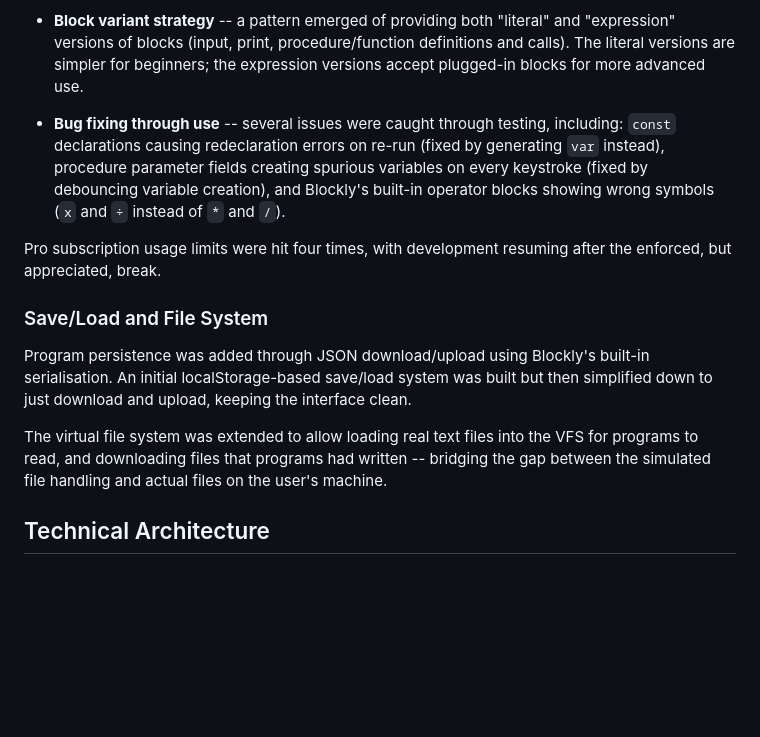
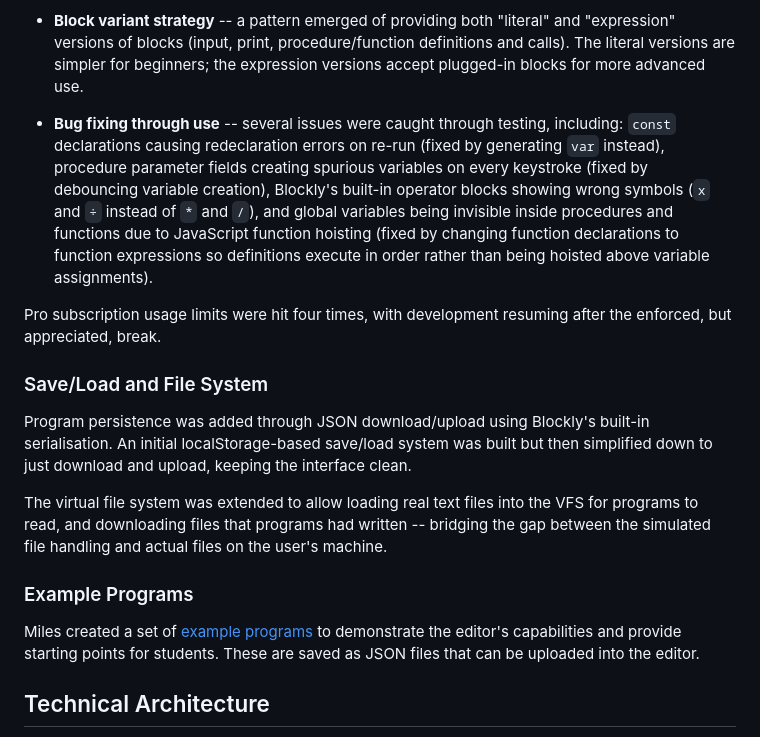
Before and after one commit to milesberry/ocrerl, a Markdown page: colophon.md, the part around the change. Rendered like a GitHub page; blank space fills up the shorter version.

Commit message:
Update colophon with scoping fix details and example programs section
Co-Authored-By: Claude Opus 4.6 <noreply@anthropic.com>

```diff
--- a/colophon.md
+++ b/colophon.md
@@ -28,7 +28,7 @@ The bulk of the development time was spent on iterative refinement, driven by th
 
 - **Block variant strategy** -- a pattern emerged of providing both "literal" and "expression" versions of blocks (input, print, procedure/function definitions and calls). The literal versions are simpler for beginners; the expression versions accept plugged-in blocks for more advanced use.
 
-- **Bug fixing through use** -- several issues were caught through testing, including: `const` declarations causing redeclaration errors on re-run (fixed by generating `var` instead), procedure parameter fields creating spurious variables on every keystroke (fixed by debouncing variable creation), and Blockly's built-in operator blocks showing wrong symbols (`x` and `÷` instead of `*` and `/`).
+- **Bug fixing through use** -- several issues were caught through testing, including: `const` declarations causing redeclaration errors on re-run (fixed by generating `var` instead), procedure parameter fields creating spurious variables on every keystroke (fixed by debouncing variable creation), Blockly's built-in operator blocks showing wrong symbols (`x` and `÷` instead of `*` and `/`), and global variables being invisible inside procedures and functions due to JavaScript function hoisting (fixed by changing function declarations to function expressions so definitions execute in order rather than being hoisted above variable assignments).
 
 Pro subscription usage limits were hit four times, with development resuming after the enforced, but appreciated, break.
 
@@ -37,6 +37,10 @@ Pro subscription usage limits were hit four times, with development resuming aft
 Program persistence was added through JSON download/upload using Blockly's built-in serialisation. An initial localStorage-based save/load system was built but then simplified down to just download and upload, keeping the interface clean.
 
 The virtual file system was extended to allow loading real text files into the VFS for programs to read, and downloading files that programs had written -- bridging the gap between the simulated file handling and actual files on the user's machine.
+
+### Example Programs
+
+Miles created a set of [example programs](examples/) to demonstrate the editor's capabilities and provide starting points for students. These are saved as JSON files that can be uploaded into the editor.
 
 ## Technical Architecture
 
```
